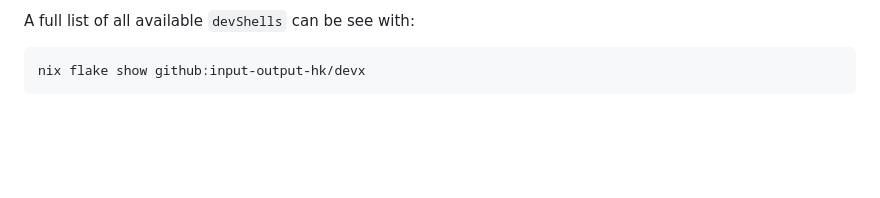
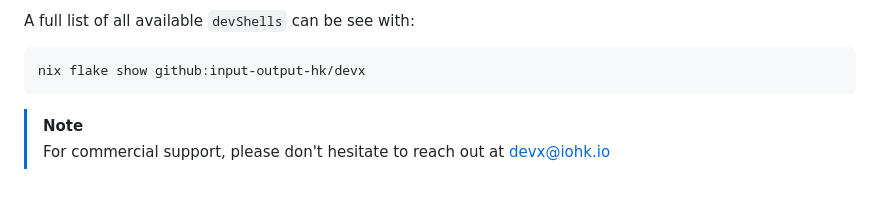
Before and after one commit to input-output-hk/devx, a Markdown page: README.md, the part around the change. Rendered like a GitHub page; blank space fills up the shorter version.

Commit message:
Update README.md (#121)

````diff
--- a/README.md
+++ b/README.md
@@ -102,3 +102,6 @@ A full list of all available `devShells` can be see with:
 ```bash
 nix flake show github:input-output-hk/devx
 ```
+
+> [!NOTE]
+> For commercial support, please don't hesitate to reach out at devx@iohk.io
````
